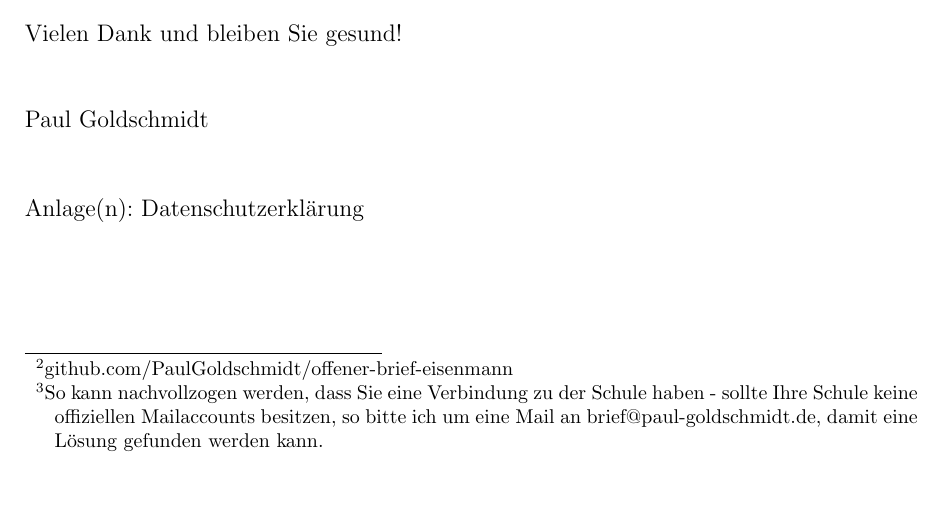
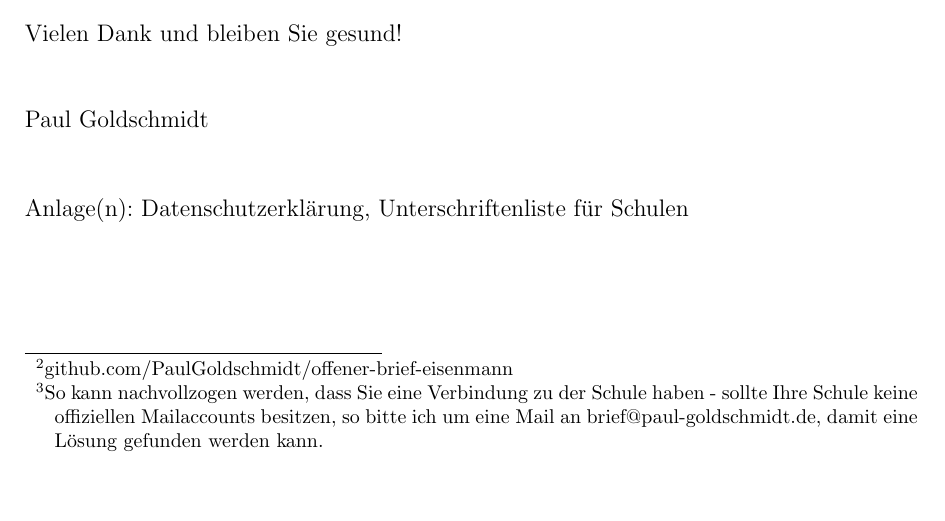
Before and after one commit to PaulGoldschmidt/offener-brief-eisenmann, a LaTeX letter (Brief_Lehrer/Brief_Lehrer.tex): part of page 2 of 3, cut so that both start at the same text. Compiled offline with pdfLaTeX.

Commit message:
Unterschriftenliste zum Auslegen in der Schule hinzugefügt

```diff
--- a/Brief_Lehrer/Brief_Lehrer.tex
+++ b/Brief_Lehrer/Brief_Lehrer.tex
@@ -118,7 +118,7 @@ Ich freue mich über jede Teilnahme.
 
 % Anlage(n)
 % Standardmäßig wird "Anlage(n)" eingefügt, dies kann überschrieben werden, hier mit "Anlagen"
-\encl{Datenschutzerklärung}
+\encl{Datenschutzerklärung, Unterschriftenliste für Schulen}
 
 % Verteiler
 %\cc{Bürgermeister, Vereinsvorsitzender}
```
Also changed, not shown: Brief_Lehrer/Brief_Lehrer.pdf, Brief_Lehrer/Unterschriftenliste.pdf (added).
